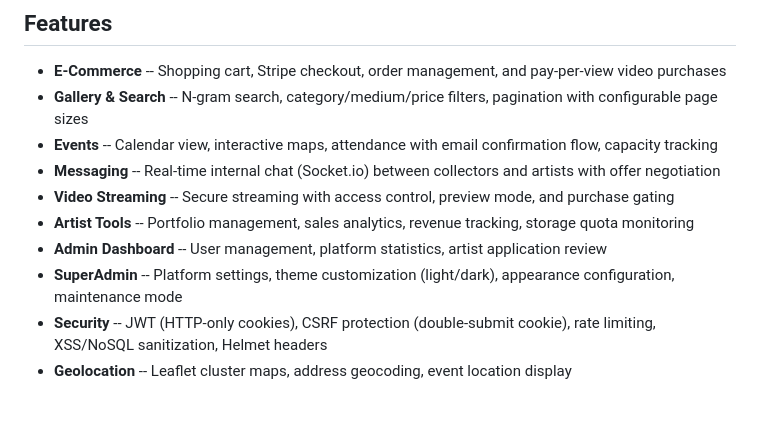
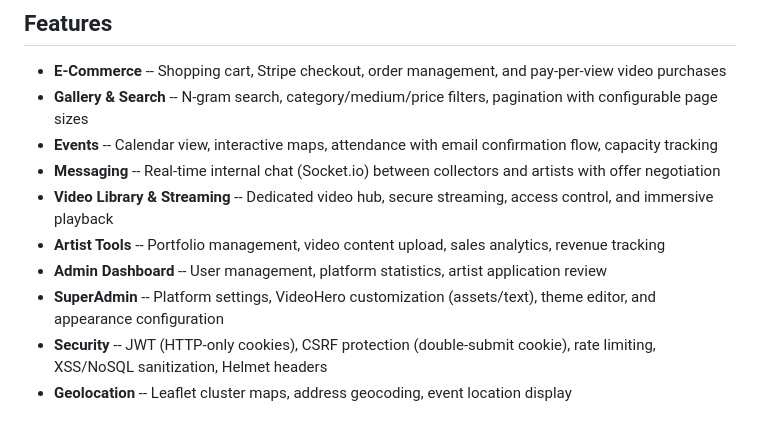
Before and after one commit to MassFuer/tistart, a Markdown page: README.md, the part around the change. Drawn GitHub-style.

```diff
--- a/README.md
+++ b/README.md
@@ -18,10 +18,10 @@ Nemesis connects artists with collectors through a modern e-commerce platform, e
 - **Gallery & Search** -- N-gram search, category/medium/price filters, pagination with configurable page sizes
 - **Events** -- Calendar view, interactive maps, attendance with email confirmation flow, capacity tracking
 - **Messaging** -- Real-time internal chat (Socket.io) between collectors and artists with offer negotiation
-- **Video Streaming** -- Secure streaming with access control, preview mode, and purchase gating
-- **Artist Tools** -- Portfolio management, sales analytics, revenue tracking, storage quota monitoring
+- **Video Library & Streaming** -- Dedicated video hub, secure streaming, access control, and immersive playback
+- **Artist Tools** -- Portfolio management, video content upload, sales analytics, revenue tracking
 - **Admin Dashboard** -- User management, platform statistics, artist application review
-- **SuperAdmin** -- Platform settings, theme customization (light/dark), appearance configuration, maintenance mode
+- **SuperAdmin** -- Platform settings, VideoHero customization (assets/text), theme editor, and appearance configuration
 - **Security** -- JWT (HTTP-only cookies), CSRF protection (double-submit cookie), rate limiting, XSS/NoSQL sanitization, Helmet headers
 - **Geolocation** -- Leaflet cluster maps, address geocoding, event location display
 
```
Also changed, not shown: client/README.md (+3 -3 lines).
